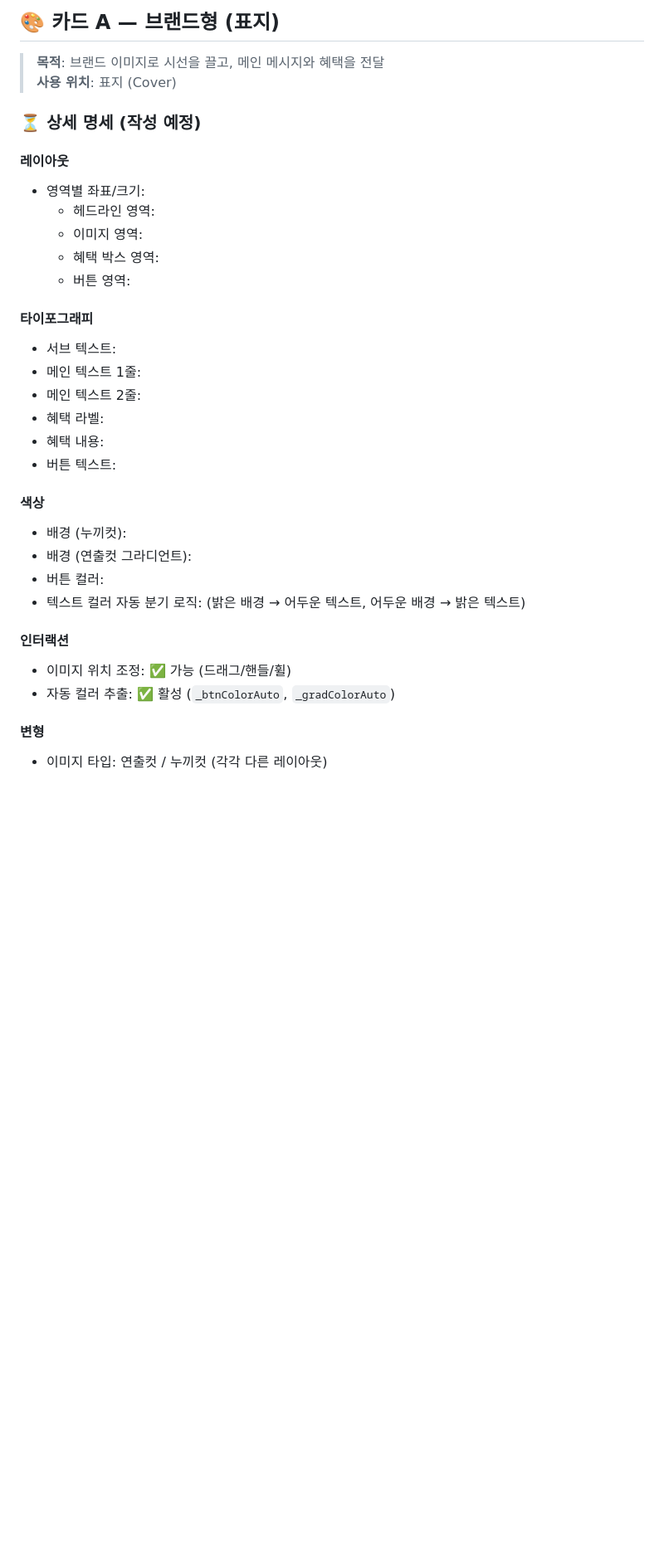
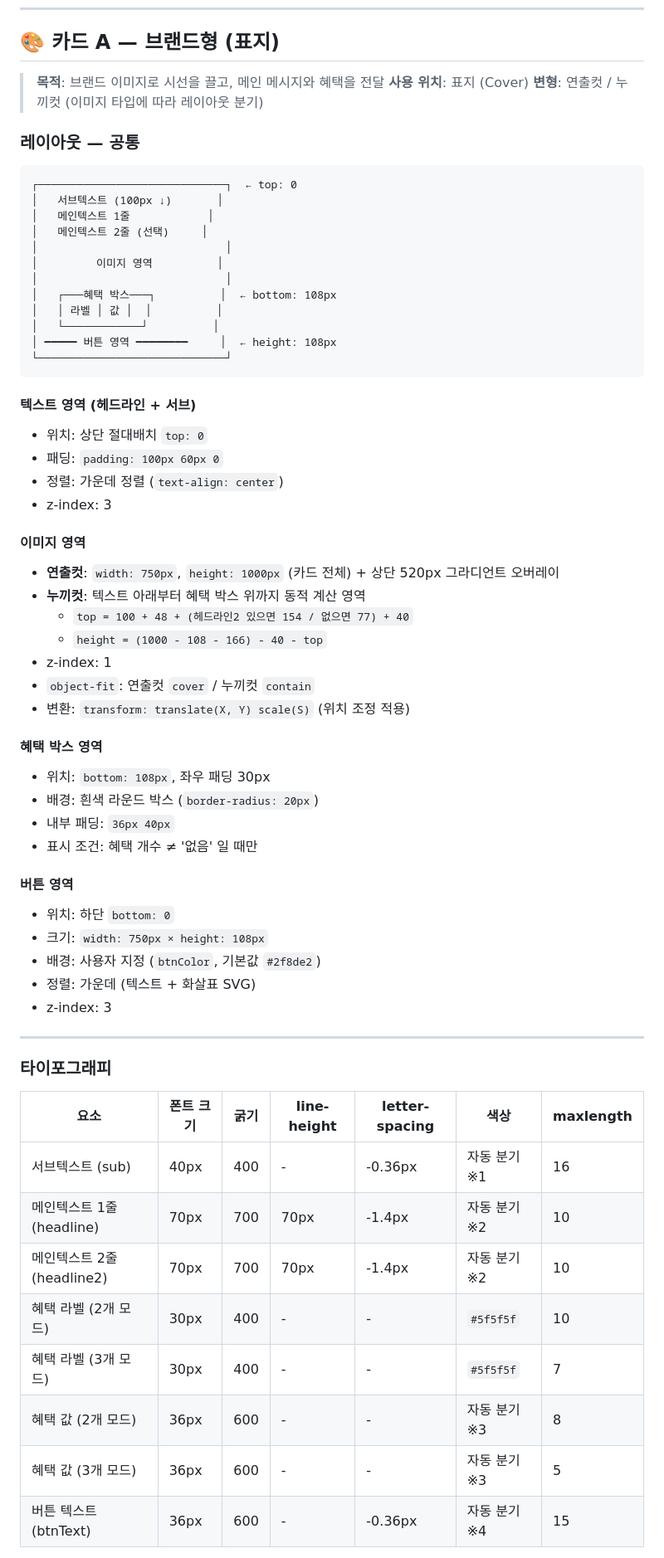
Before and after one commit to moonsun8975-glitch/kakao-builder, a Markdown page: docs/DESIGN_SPEC.md, the part around one of its changes. Shown at 83% size. Rendered like a GitHub page; blank space fills up the shorter version.

Commit message:
docs: A 브랜드형 명세 작성 (코드 기반 정확 추출)
- 레이아웃 영역별 좌표/크기
- 타이포그래피 9개 요소 (서브/메인/혜택/버튼)
- 자동 색상 분기 로직 4가지 (밝기 기준값 포함)
- 연출컷 vs 누끼컷 비교표
- 자동 컬러 추출 알고리즘 설명
- default 데이터 구조

````diff
--- a/docs/DESIGN_SPEC.md
+++ b/docs/DESIGN_SPEC.md
@@ -38,33 +38,65 @@
 
 > **목적**: 브랜드 이미지로 시선을 끌고, 메인 메시지와 혜택을 전달
 > **사용 위치**: 표지 (Cover)
+> **변형**: 연출컷 / 누끼컷 (이미지 타입에 따라 레이아웃 분기)
 
-### ⏳ 상세 명세 (작성 예정)
+### 레이아웃 — 공통
 
-#### 레이아웃
-- 영역별 좌표/크기:
-  - 헤드라인 영역:
-  - 이미지 영역:
-  - 혜택 박스 영역:
-  - 버튼 영역:
+```
+┌─────────────────────────────┐  ← top: 0
+│   서브텍스트 (100px ↓)       │
+│   메인텍스트 1줄            │
+│   메인텍스트 2줄 (선택)     │
+│                             │
+│         이미지 영역          │
+│                             │
+│   ┌───혜택 박스───┐          │  ← bottom: 108px
+│   │ 라벨 │ 값 │  │          │
+│   └────────────┘          │
+│ ━━━━━ 버튼 영역 ━━━━━━━━     │  ← height: 108px
+└─────────────────────────────┘
+```
 
-#### 타이포그래피
-- 서브 텍스트:
-- 메인 텍스트 1줄:
-- 메인 텍스트 2줄:
-- 혜택 라벨:
-- 혜택 내용:
-- 버튼 텍스트:
+#### 텍스트 영역 (헤드라인 + 서브)
+- 위치: 상단 절대배치 `top: 0`
+- 패딩: `padding: 100px 60px 0`
+- 정렬: 가운데 정렬 (`text-align: center`)
+- z-index: 3
 
-#### 색상
-- 배경 (누끼컷):
-- 배경 (연출컷 그라디언트):
-- 버튼 컬러:
-- 텍스트 컬러 자동 분기 로직: (밝은 배경 → 어두운 텍스트, 어두운 배경 → 밝은 텍스트)
+#### 이미지 영역
+- **연출컷**: `width: 750px`, `height: 1000px` (카드 전체) + 상단 520px 그라디언트 오버레이
+- **누끼컷**: 텍스트 아래부터 혜택 박스 위까지 동적 계산 영역
+  - `top = 100 + 48 + (헤드라인2 있으면 154 / 없으면 77) + 40`
+  - `height = (1000 - 108 - 166) - 40 - top`
+- z-index: 1
+- `object-fit`: 연출컷 `cover` / 누끼컷 `contain`
+- 변환: `transform: translate(X, Y) scale(S)` (위치 조정 적용)
 
-#### 인터랙션
-- 이미지 위치 조정: ✅ 가능 (드래그/핸들/휠)
-- 자동 컬러 추출: ✅ 활성 (`_btnColorAuto`, `_gradColorAuto`)
+#### 혜택 박스 영역
+- 위치: `bottom: 108px`, 좌우 패딩 30px
+- 배경: 흰색 라운드 박스 (`border-radius: 20px`)
+- 내부 패딩: `36px 40px`
+- 표시 조건: 혜택 개수 ≠ '없음' 일 때만
 
-#### 변형
-- 이미지 타입: 연출컷 / 누끼컷 (각각 다른 레이아웃)
+#### 버튼 영역
+- 위치: 하단 `bottom: 0`
+- 크기: `width: 750px × height: 108px`
+- 배경: 사용자 지정 (`btnColor`, 기본값 `#2f8de2`)
+- 정렬: 가운데 (텍스트 + 화살표 SVG)
+- z-index: 3
+
+---
+
+### 타이포그래피
+
+| 요소 | 폰트 크기 | 굵기 | line-height | letter-spacing | 색상 | maxlength |
+|------|----------|------|-------------|----------------|------|-----------|
+| 서브텍스트 (sub) | 40px | 400 | - | -0.36px | 자동 분기 ※1 | 16 |
+| 메인텍스트 1줄 (headline) | 70px | 700 | 70px | -1.4px | 자동 분기 ※2 | 10 |
+| 메인텍스트 2줄 (headline2) | 70px | 700 | 70px | -1.4px | 자동 분기 ※2 | 10 |
+| 혜택 라벨 (2개 모드) | 30px | 400 | - | - | `#5f5f5f` | 10 |
+| 혜택 라벨 (3개 모드) | 30px | 400 | - | - | `#5f5f5f` | 7 |
+| 혜택 값 (2개 모드) | 36px | 600 | - | - | 자동 분기 ※3 | 8 |
+| 혜택 값 (3개 모드) | 36px | 600 | - | - | 자동 분기 ※3 | 5 |
+| 버튼 텍스트 (btnText) | 36px | 600 | - | -0.36px | 자동 분기 ※4 | 15 |
+
````
Also changed, not shown: other parts of docs/DESIGN_SPEC.md (+91 -1 lines).
